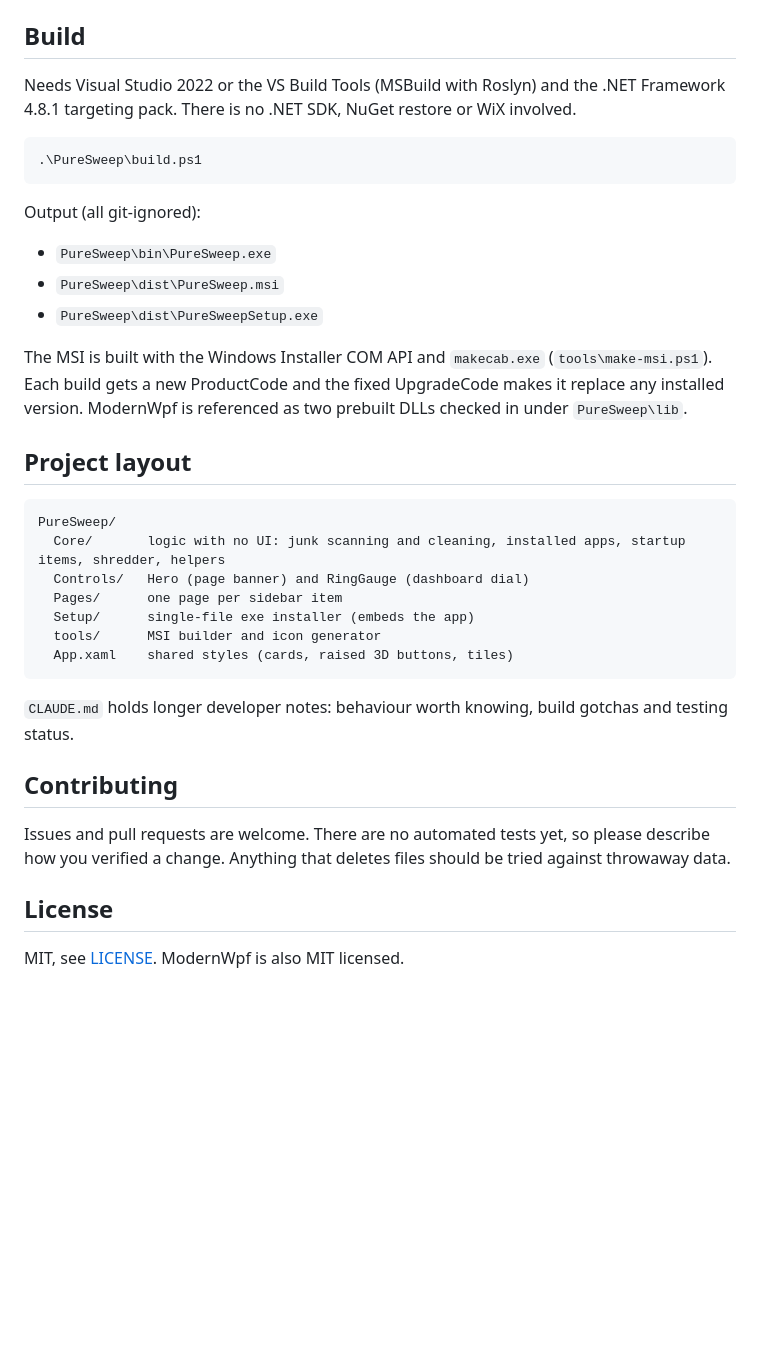
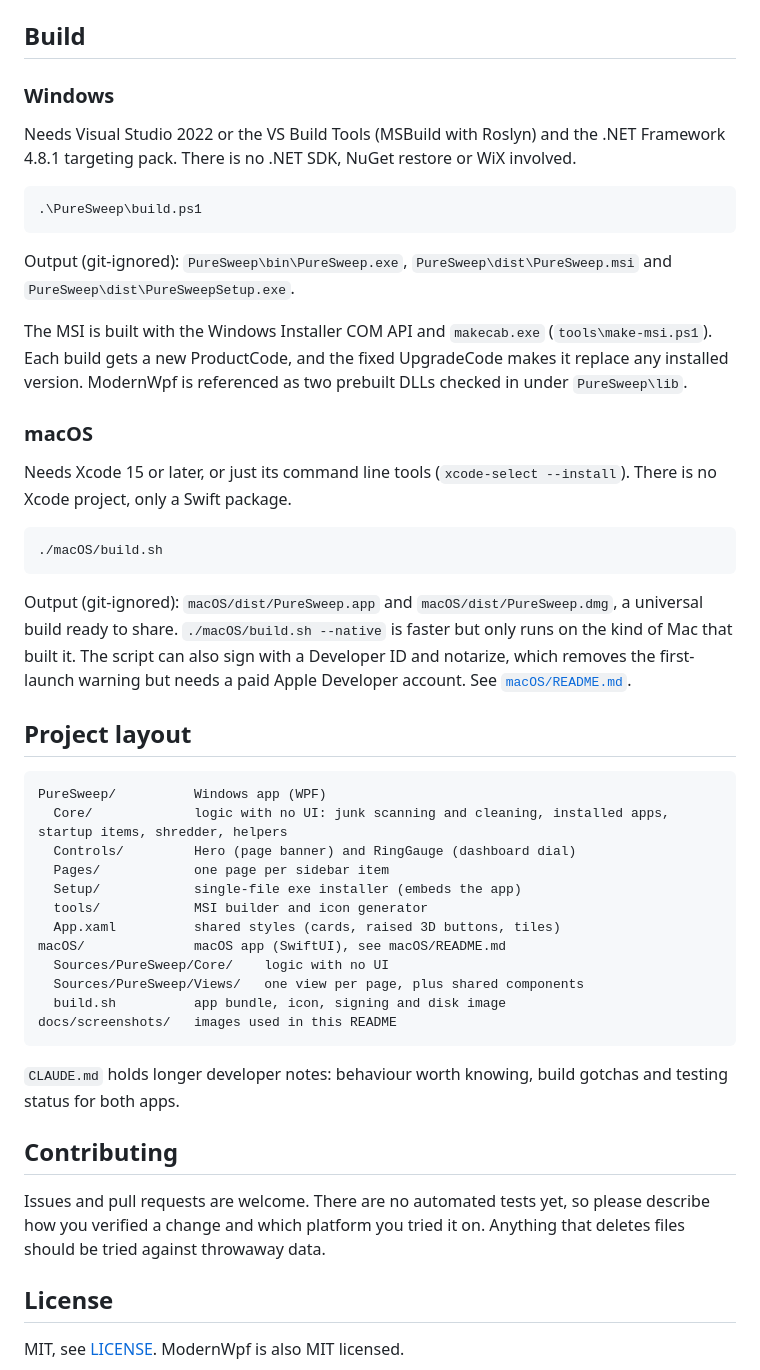
Before and after one commit to matthewdeluxe/PureSweep, a Markdown page: README.md, the part around one of its changes. Rendered like a GitHub page; blank space fills up the shorter version.

````diff
--- a/README.md
+++ b/README.md
@@ -52,5 +82,7 @@ Settings and cleaning history live in `%AppData%\PureSweep\settings.txt`. Unhand
 
 ## Build
+
+### Windows
 
 Needs Visual Studio 2022 or the VS Build Tools (MSBuild with Roslyn) and the .NET Framework 4.8.1 targeting pack. There is no .NET SDK, NuGet restore or WiX involved.
 
@@ -58,31 +90,42 @@ Needs Visual Studio 2022 or the VS Build Tools (MSBuild with Roslyn) and the .NE
 .\PureSweep\build.ps1
 ```
 
-Output (all git-ignored):
+Output (git-ignored): `PureSweep\bin\PureSweep.exe`, `PureSweep\dist\PureSweep.msi` and `PureSweep\dist\PureSweepSetup.exe`.
 
-- `PureSweep\bin\PureSweep.exe`
-- `PureSweep\dist\PureSweep.msi`
-- `PureSweep\dist\PureSweepSetup.exe`
+The MSI is built with the Windows Installer COM API and `makecab.exe` (`tools\make-msi.ps1`). Each build gets a new ProductCode, and the fixed UpgradeCode makes it replace any installed version. ModernWpf is referenced as two prebuilt DLLs checked in under `PureSweep\lib`.
 
-The MSI is built with the Windows Installer COM API and `makecab.exe` (`tools\make-msi.ps1`). Each build gets a new ProductCode and the fixed UpgradeCode makes it replace any installed version. ModernWpf is referenced as two prebuilt DLLs checked in under `PureSweep\lib`.
+### macOS
+
+Needs Xcode 15 or later, or just its command line tools (`xcode-select --install`). There is no Xcode project, only a Swift package.
+
+```bash
+./macOS/build.sh
+```
+
+Output (git-ignored): `macOS/dist/PureSweep.app` and `macOS/dist/PureSweep.dmg`, a universal build ready to share. `./macOS/build.sh --native` is faster but only runs on the kind of Mac that built it. The script can also sign with a Developer ID and notarize, which removes the first-launch warning but needs a paid Apple Developer account. See [`macOS/README.md`](macOS/README.md).
 
 ## Project layout
 
 ```
-PureSweep/
-  Core/       logic with no UI: junk scanning and cleaning, installed apps, startup items, shredder, helpers
-  Controls/   Hero (page banner) and RingGauge (dashboard dial)
-  Pages/      one page per sidebar item
-  Setup/      single-file exe installer (embeds the app)
-  tools/      MSI builder and icon generator
-  App.xaml    shared styles (cards, raised 3D buttons, tiles)
+PureSweep/          Windows app (WPF)
+  Core/             logic with no UI: junk scanning and cleaning, installed apps, startup items, shredder, helpers
+  Controls/         Hero (page banner) and RingGauge (dashboard dial)
+  Pages/            one page per sidebar item
+  Setup/            single-file exe installer (embeds the app)
+  tools/            MSI builder and icon generator
+  App.xaml          shared styles (cards, raised 3D buttons, tiles)
+macOS/              macOS app (SwiftUI), see macOS/README.md
+  Sources/PureSweep/Core/    logic with no UI
+  Sources/PureSweep/Views/   one view per page, plus shared components
+  build.sh          app bundle, icon, signing and disk image
+docs/screenshots/   images used in this README
 ```
 
-`CLAUDE.md` holds longer developer notes: behaviour worth knowing, build gotchas and testing status.
+`CLAUDE.md` holds longer developer notes: behaviour worth knowing, build gotchas and testing status for both apps.
 
 ## Contributing
 
-Issues and pull requests are welcome. There are no automated tests yet, so please describe how you verified a change. Anything that deletes files should be tried against throwaway data.
+Issues and pull requests are welcome. There are no automated tests yet, so please describe how you verified a change and which platform you tried it on. Anything that deletes files should be tried against throwaway data.
 
 ## License
 
````
Also changed, not shown: other parts of README.md (+56 -26 lines), docs/screenshots/macos-cleanup.png (added), docs/screenshots/macos-home.png (added).
